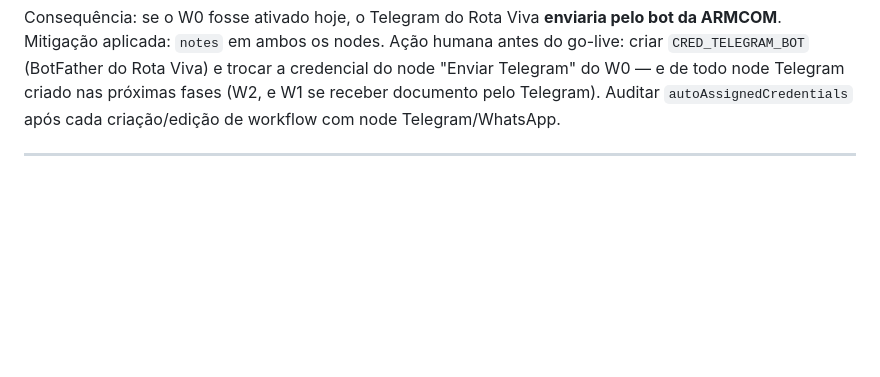
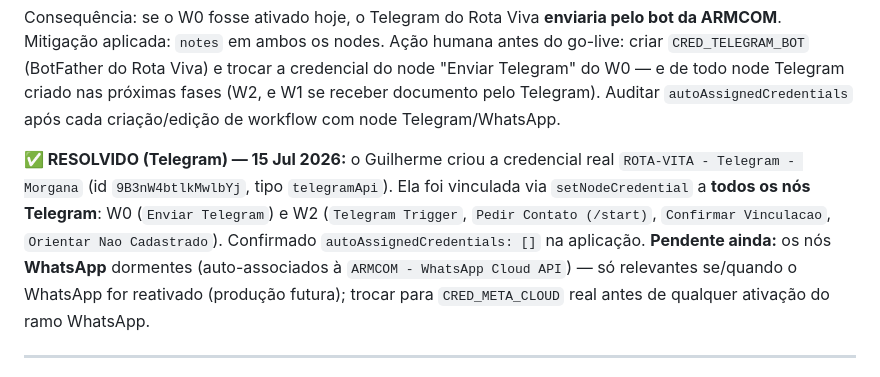
Before and after one commit to guizoalmada/EA-Consult, a Markdown page: rota-viva/docs/BLOQUEIOS.md, the part around the change. GitHub-like rendering; blank space fills up the shorter version.

Commit message:
docs(b-01): Telegram resolvido — credencial real ROTA-VITA vinculada a W0 e W2
Co-Authored-By: Claude Opus 4.8 (1M context) <noreply@anthropic.com>

```diff
--- a/rota-viva/docs/BLOQUEIOS.md
+++ b/rota-viva/docs/BLOQUEIOS.md
@@ -104,6 +104,14 @@ Mitigação aplicada: `notes` em ambos os nodes. Ação humana antes do go-live:
 `CRED_TELEGRAM_BOT` (BotFather do Rota Viva) e trocar a credencial do node "Enviar Telegram" do W0
 — e de todo node Telegram criado nas próximas fases (W2, e W1 se receber documento pelo Telegram).
 Auditar `autoAssignedCredentials` após cada criação/edição de workflow com node Telegram/WhatsApp.
+
+**✅ RESOLVIDO (Telegram) — 15 Jul 2026:** o Guilherme criou a credencial real
+`ROTA-VITA - Telegram - Morgana` (id `9B3nW4btlkMwlbYj`, tipo `telegramApi`). Ela foi vinculada via
+`setNodeCredential` a **todos os nós Telegram**: W0 (`Enviar Telegram`) e W2 (`Telegram Trigger`,
+`Pedir Contato (/start)`, `Confirmar Vinculacao`, `Orientar Nao Cadastrado`). Confirmado
+`autoAssignedCredentials: []` na aplicação. **Pendente ainda:** os nós **WhatsApp** dormentes
+(auto-associados à `ARMCOM - WhatsApp Cloud API`) — só relevantes se/quando o WhatsApp for reativado
+(produção futura); trocar para `CRED_META_CLOUD` real antes de qualquer ativação do ramo WhatsApp.
 
 ---
 
```
